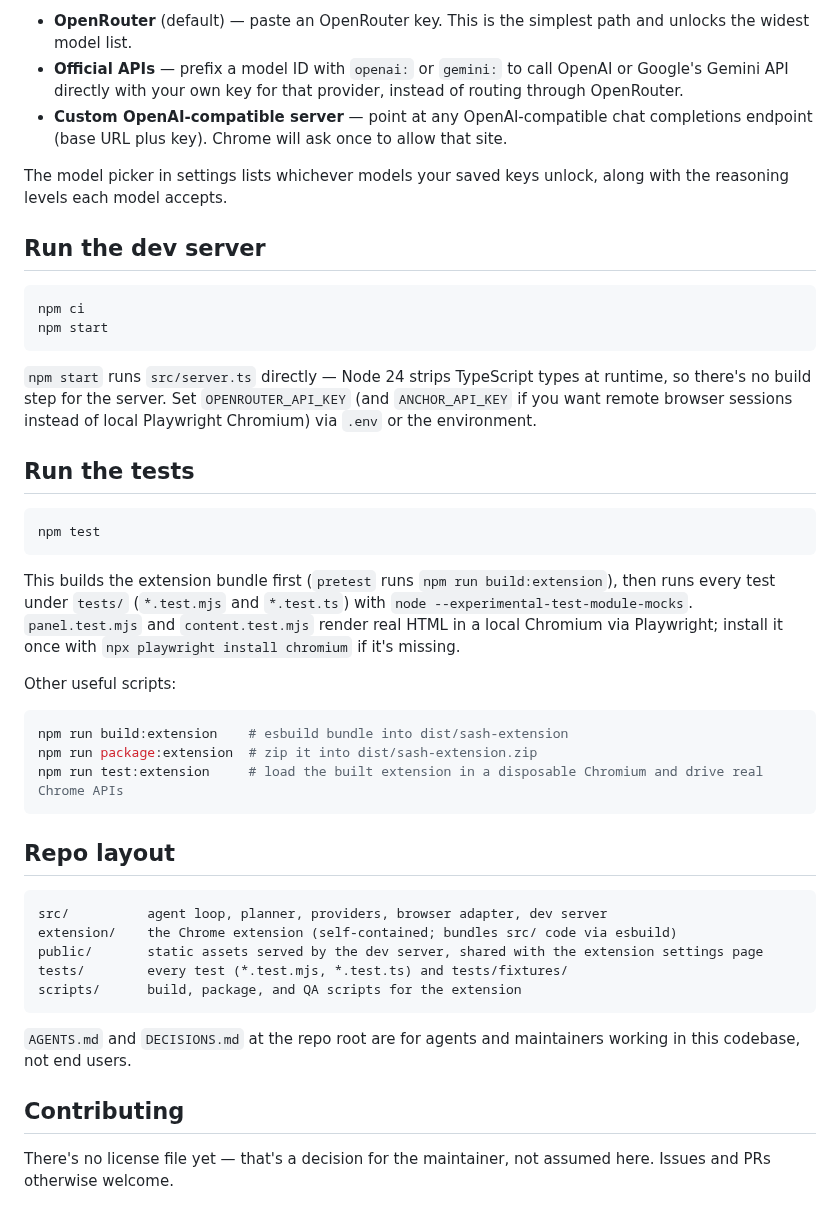
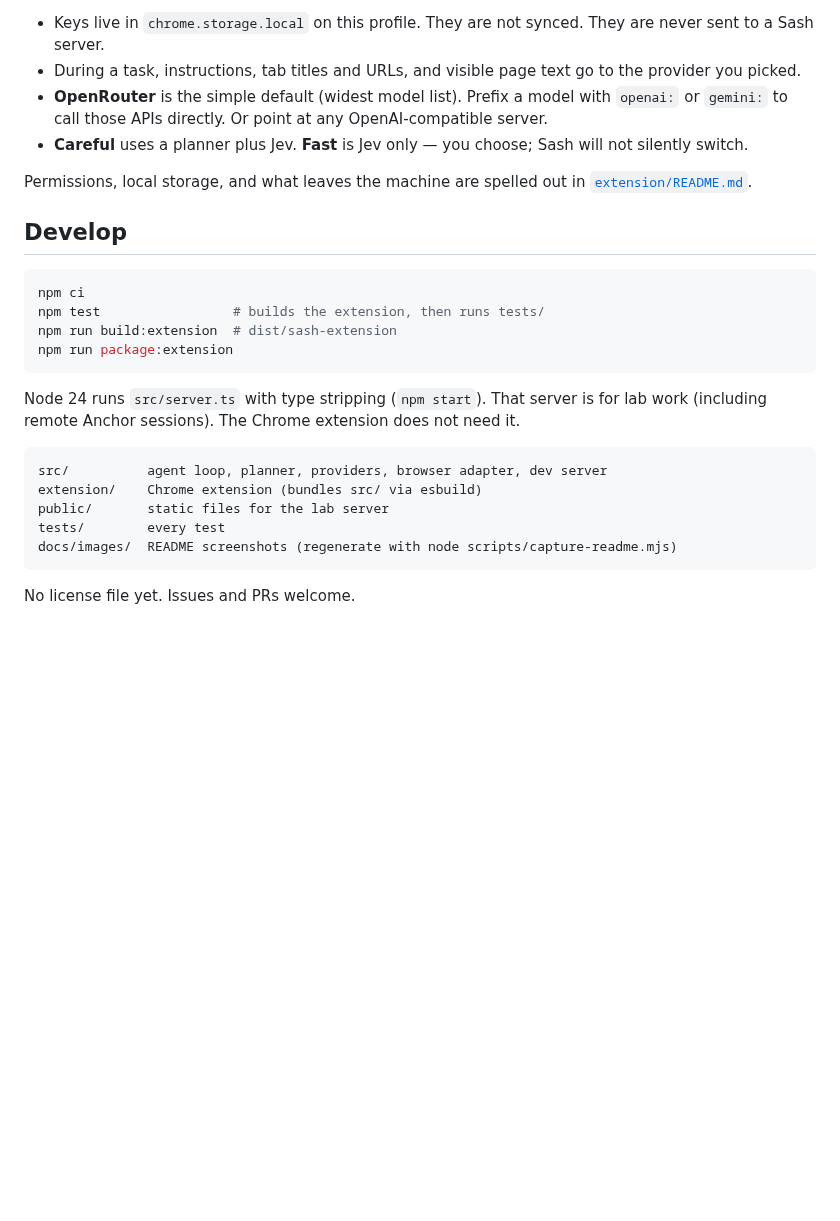
Before and after one commit to akrupa-appto/sash, a Markdown page: README.md, the part around one of its changes. Rendered like a GitHub page; blank space fills up the shorter version.

````diff
--- a/README.md
+++ b/README.md
@@ -20,47 +51,28 @@ Sash talks to a chat/completions API to plan and act. In the settings tab:
 
-- **OpenRouter** (default) — paste an OpenRouter key. This is the simplest path and unlocks the widest model list.
-- **Official APIs** — prefix a model ID with `openai:` or `gemini:` to call OpenAI or Google's Gemini API directly with your own key for that provider, instead of routing through OpenRouter.
-- **Custom OpenAI-compatible server** — point at any OpenAI-compatible chat completions endpoint (base URL plus key). Chrome will ask once to allow that site.
+- Keys live in `chrome.storage.local` on this profile. They are not synced. They are never sent to a Sash server.
+- During a task, instructions, tab titles and URLs, and visible page text go to the provider you picked.
+- **OpenRouter** is the simple default (widest model list). Prefix a model with `openai:` or `gemini:` to call those APIs directly. Or point at any OpenAI-compatible server.
+- **Careful** uses a planner plus Jev. **Fast** is Jev only — you choose; Sash will not silently switch.
 
-The model picker in settings lists whichever models your saved keys unlock, along with the reasoning levels each model accepts.
+Permissions, local storage, and what leaves the machine are spelled out in [`extension/README.md`](extension/README.md).
 
-## Run the dev server
+## Develop
 
 ```sh
 npm ci
-npm start
+npm test                 # builds the extension, then runs tests/
+npm run build:extension  # dist/sash-extension
+npm run package:extension
 ```
 
-`npm start` runs `src/server.ts` directly — Node 24 strips TypeScript types at runtime, so there's no build step for the server. Set `OPENROUTER_API_KEY` (and `ANCHOR_API_KEY` if you want remote browser sessions instead of local Playwright Chromium) via `.env` or the environment.
-
-## Run the tests
-
-```sh
-npm test
-```
-
-This builds the extension bundle first (`pretest` runs `npm run build:extension`), then runs every test under `tests/` (`*.test.mjs` and `*.test.ts`) with `node --experimental-test-module-mocks`. `panel.test.mjs` and `content.test.mjs` render real HTML in a local Chromium via Playwright; install it once with `npx playwright install chromium` if it's missing.
-
-Other useful scripts:
-
-```sh
-npm run build:extension    # esbuild bundle into dist/sash-extension
-npm run package:extension  # zip it into dist/sash-extension.zip
-npm run test:extension     # load the built extension in a disposable Chromium and drive real Chrome APIs
-```
-
-## Repo layout
+Node 24 runs `src/server.ts` with type stripping (`npm start`). That server is for lab work (including remote Anchor sessions). The Chrome extension does not need it.
 
 ```
 src/          agent loop, planner, providers, browser adapter, dev server
-extension/    the Chrome extension (self-contained; bundles src/ code via esbuild)
-public/       static assets served by the dev server, shared with the extension settings page
-tests/        every test (*.test.mjs, *.test.ts) and tests/fixtures/
-scripts/      build, package, and QA scripts for the extension
+extension/    Chrome extension (bundles src/ via esbuild)
+public/       static files for the lab server
+tests/        every test
+docs/images/  README screenshots (regenerate with node scripts/capture-readme.mjs)
 ```
 
-`AGENTS.md` and `DECISIONS.md` at the repo root are for agents and maintainers working in this codebase, not end users.
-
-## Contributing
-
-There's no license file yet — that's a decision for the maintainer, not assumed here. Issues and PRs otherwise welcome.
+No license file yet. Issues and PRs welcome.
````
Also changed, not shown: other parts of README.md (+41 -10 lines), DECISIONS.md (+6 -0 lines), docs/images/panel-done.png (added), docs/images/panel-intro.png (added), docs/images/settings-connections.png (added), docs/images/together-done.png (added), docs/images/together-working.png (added), 3 other files.
